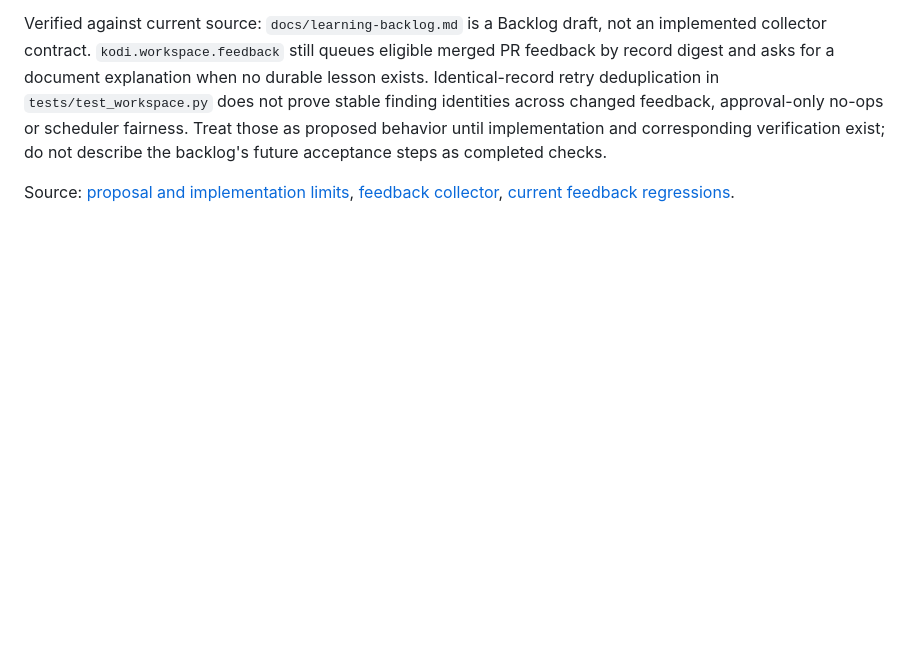
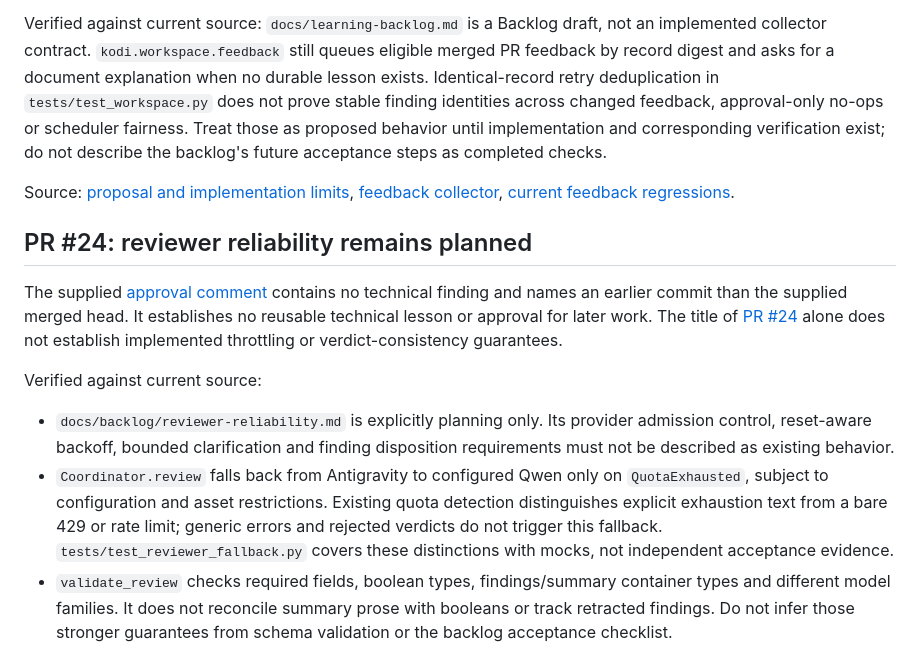
Before and after one commit to OmiroAI/kodi, a Markdown page: docs/kodi-context.md, the part around one of its changes. Rendered like a GitHub page; blank space fills up the shorter version.

Commit message:
Document lessons from PR #24 (#31)
Co-authored-by: Kodi <kodi@example.invalid>

```diff
--- a/docs/kodi-context.md
+++ b/docs/kodi-context.md
@@ -148,3 +148,28 @@ describe the backlog's future acceptance steps as completed checks.
 Source: [proposal and implementation limits](https://github.com/OmiroAI/kodi/blob/c076ddc1f9b24c911e8c58cfff9ff2d9453d52b6/docs/learning-backlog.md),
 [feedback collector](https://github.com/OmiroAI/kodi/blob/c076ddc1f9b24c911e8c58cfff9ff2d9453d52b6/kodi/workspace.py),
 [current feedback regressions](https://github.com/OmiroAI/kodi/blob/c076ddc1f9b24c911e8c58cfff9ff2d9453d52b6/tests/test_workspace.py).
+
+## PR #24: reviewer reliability remains planned
+
+The supplied [approval comment](https://github.com/OmiroAI/kodi/pull/24#pullrequestreview-5660661187)
+contains no technical finding and names an earlier commit than the supplied
+merged head. It establishes no reusable technical lesson or approval for later
+work. The title of [PR #24](https://github.com/OmiroAI/kodi/pull/24) alone does
+not establish implemented throttling or verdict-consistency guarantees.
+
+Verified against current source:
+
+- `docs/backlog/reviewer-reliability.md` is explicitly planning only. Its provider
+  admission control, reset-aware backoff, bounded clarification and finding
+  disposition requirements must not be described as existing behavior.
+- `Coordinator.review` falls back from Antigravity to configured Qwen only on
+  `QuotaExhausted`, subject to configuration and asset restrictions. Existing
+  quota detection distinguishes explicit exhaustion text from a bare 429 or rate
+  limit; generic errors and rejected verdicts do not trigger this fallback.
+  `tests/test_reviewer_fallback.py` covers these distinctions with mocks, not
+  independent acceptance evidence.
+- `validate_review` checks required fields, boolean types, findings/summary
+  container types and different model families. It does not reconcile summary
+  prose with booleans or track retracted findings. Do not infer those stronger
+  guarantees from schema validation or the backlog acceptance checklist.
+
```
Also changed, not shown: other parts of docs/kodi-context.md (+5 -0 lines).
